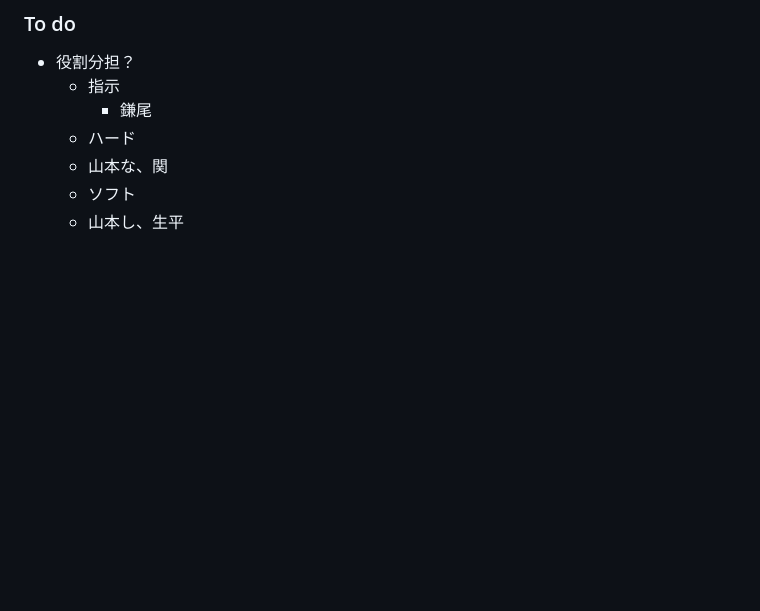
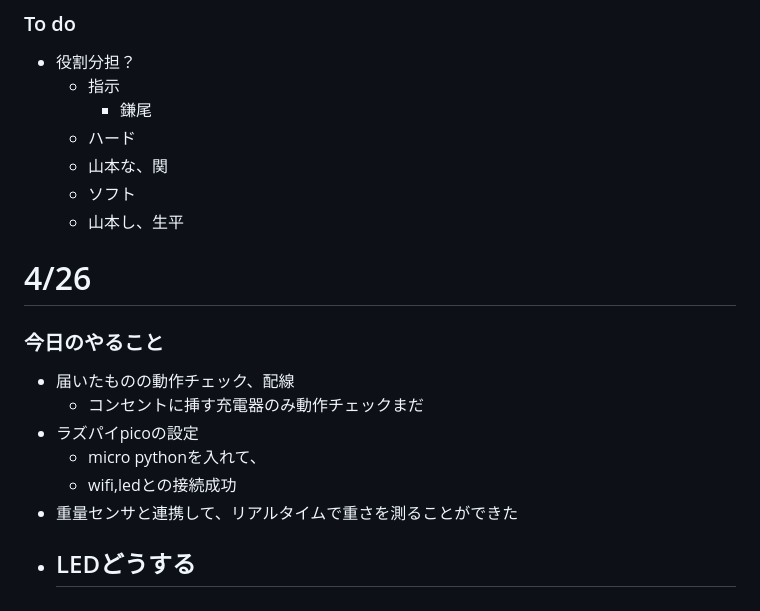
Before and after one commit to OptMist-Tokyo/experiment2024, a Markdown page: diary.md, the part around the change. Drawn GitHub-style; blank space fills up the shorter version.

Commit message:
Update diary.md
第3回4/26のダイアリー

```diff
--- a/diary.md
+++ b/diary.md
@@ -105,3 +105,15 @@
     - 山本な、関
   -  ソフト
     - 山本し、生平
+
+
+# 4/26
+### 今日のやること
+- 届いたものの動作チェック、配線
+  - コンセントに挿す充電器のみ動作チェックまだ
+- ラズパイpicoの設定
+  - micro pythonを入れて、
+  - wifi,ledとの接続成功
+- 重量センサと連携して、リアルタイムで重さを測ることができた
+- LEDどうする
+  -
```
